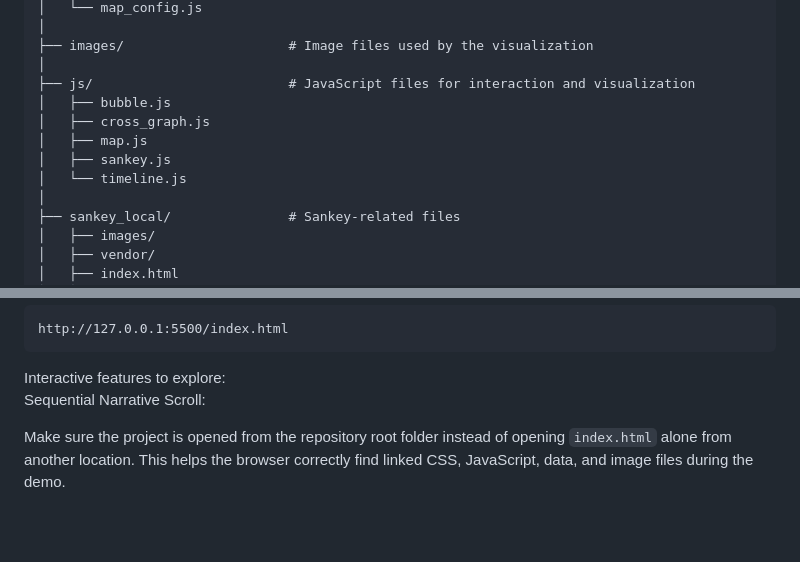
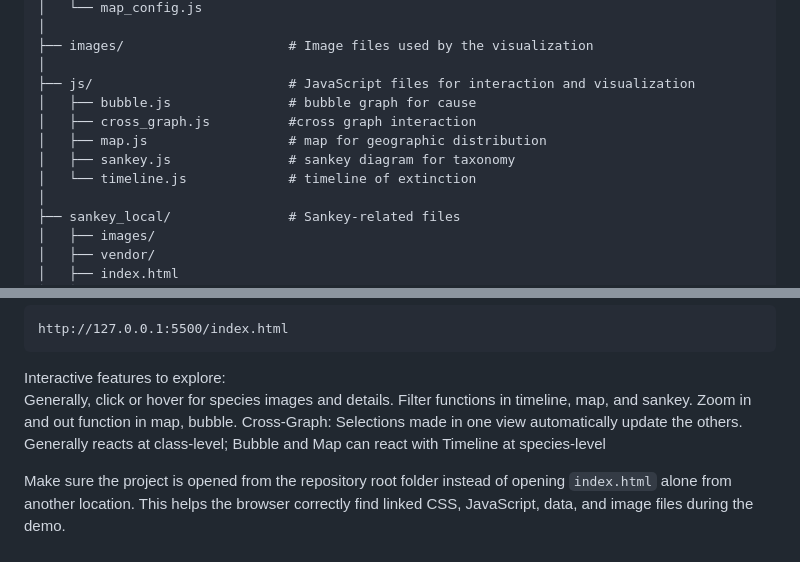
Before and after one commit to lxy1029mgm/ECS163-FinalProject-Team09, a Markdown page: README.md, 2 parts joined by grey strips. Rendered like a GitHub page; blank space fills up the shorter version.

Commit message:
Update README
Added descriptions for JavaScript files and enhanced interactive features explanation.

````diff
--- a/README.md
+++ b/README.md
@@ -16,11 +16,11 @@ ECS163-FinalProject-Team09/
 ├── images/                     # Image files used by the visualization
 │
 ├── js/                         # JavaScript files for interaction and visualization
-│   ├── bubble.js
-│   ├── cross_graph.js
-│   ├── map.js
-│   ├── sankey.js
-│   └── timeline.js
+│   ├── bubble.js               # bubble graph for cause
+│   ├── cross_graph.js          #cross graph interaction
+│   ├── map.js                  # map for geographic distribution
+│   ├── sankey.js               # sankey diagram for taxonomy
+│   └── timeline.js             # timeline of extinction
 │
 ├── sankey_local/               # Sankey-related files
 │   ├── images/
@@ -69,6 +69,8 @@ http://127.0.0.1:5500/index.html
 ```
 
 Interactive features to explore:
-Sequential Narrative Scroll:
+Generally, click or hover for species images and details. Filter functions in timeline, map, and sankey. Zoom in and out function in map, bubble.
+Cross-Graph: Selections made in one view automatically update the others. Generally reacts at class-level; Bubble and Map can react with Timeline at species-level
+
 
 Make sure the project is opened from the repository root folder instead of opening `index.html` alone from another location. This helps the browser correctly find linked CSS, JavaScript, data, and image files during the demo.
````
